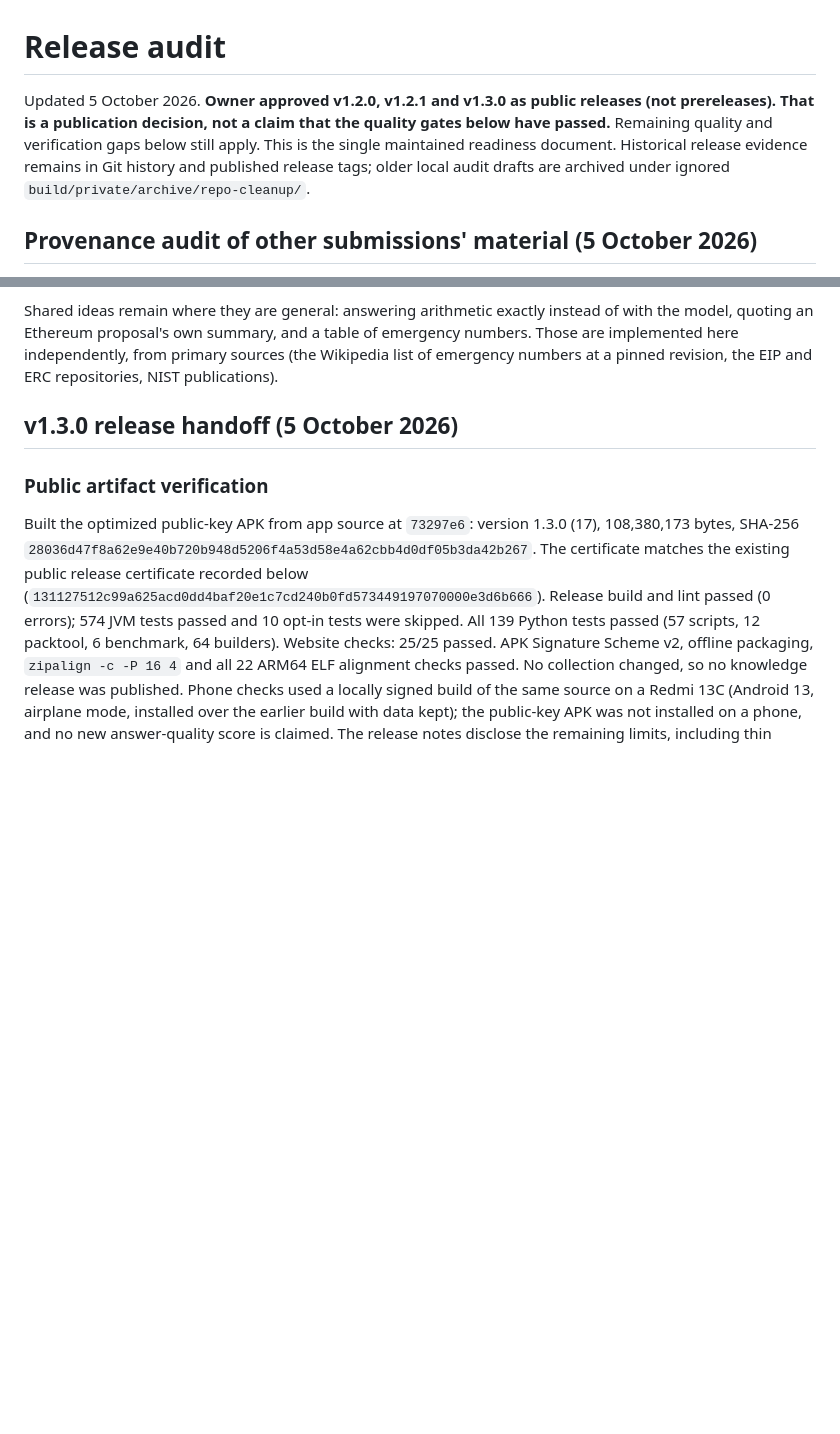
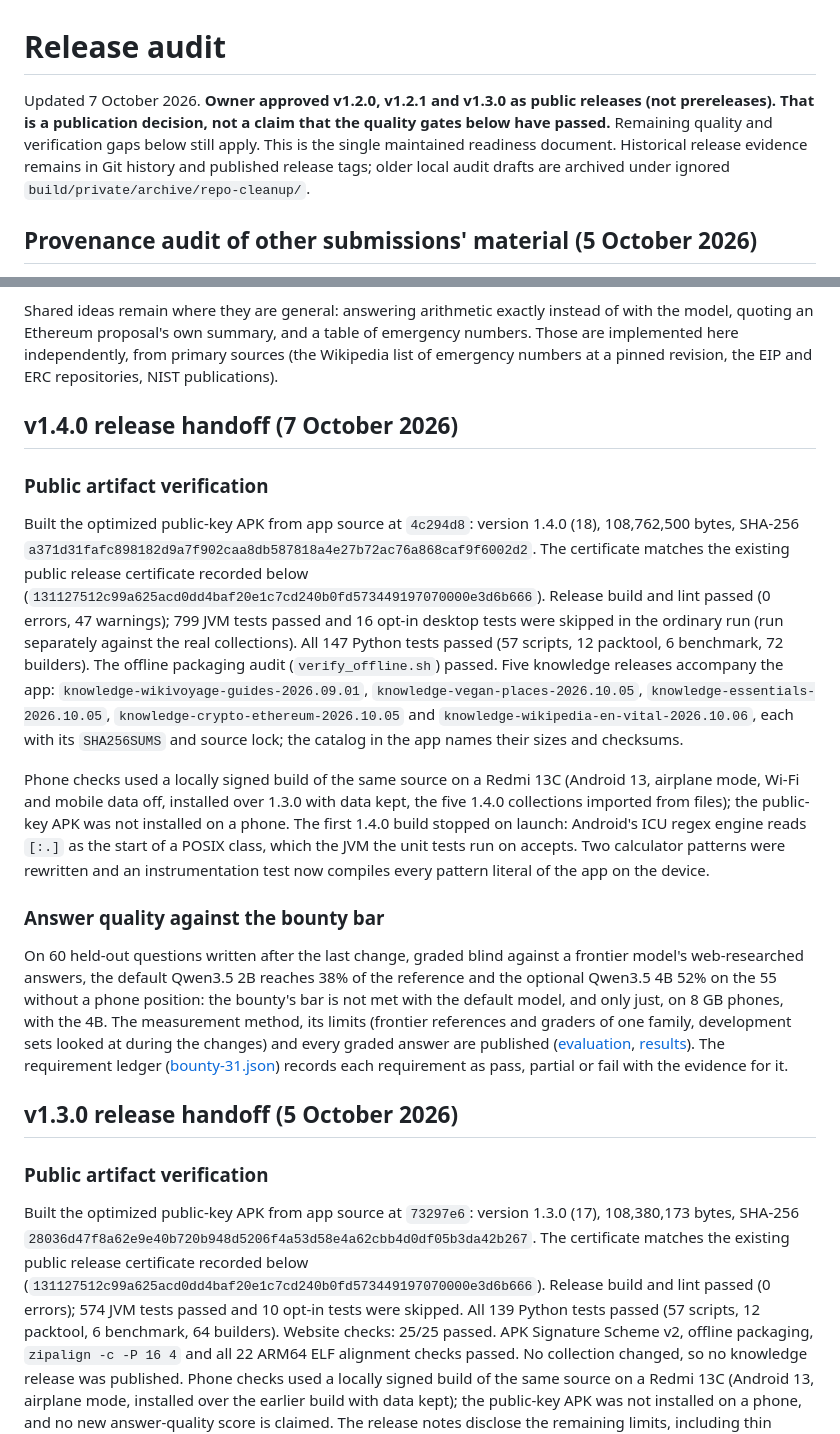
Before and after one commit to 0x94t3z/fieldatlas, a Markdown page: docs/compliance/release-audit.md, 2 parts joined by grey strips. Rendered like a GitHub page; blank space fills up the shorter version.

Commit message:
Record the v1.4.0 artifact verification
The public-key APK built from 4c294d8 (108,762,500 bytes, SHA-256 a371d31f…) with its certificate
check, the offline packaging audit, lint and the test counts, and the answer-quality figures the
release is published with.

```diff
--- a/docs/compliance/release-audit.md
+++ b/docs/compliance/release-audit.md
@@ -1,6 +1,6 @@
 # Release audit
 
-Updated 5 October 2026. **Owner approved v1.2.0, v1.2.1 and v1.3.0 as public releases (not prereleases). That is a publication decision, not a claim that the quality gates below have passed.** Remaining quality and verification gaps below still apply. This is the single maintained readiness document. Historical release evidence remains in Git history and published release tags; older local audit drafts are archived under ignored `build/private/archive/repo-cleanup/`.
+Updated 7 October 2026. **Owner approved v1.2.0, v1.2.1 and v1.3.0 as public releases (not prereleases). That is a publication decision, not a claim that the quality gates below have passed.** Remaining quality and verification gaps below still apply. This is the single maintained readiness document. Historical release evidence remains in Git history and published release tags; older local audit drafts are archived under ignored `build/private/archive/repo-cleanup/`.
 
 ## Provenance audit of other submissions' material (5 October 2026)
 
@@ -33,6 +33,36 @@ Shared ideas remain where they are general: answering arithmetic exactly instead
 model, quoting an Ethereum proposal's own summary, and a table of emergency numbers. Those
 are implemented here independently, from primary sources (the Wikipedia list of emergency
 numbers at a pinned revision, the EIP and ERC repositories, NIST publications).
+
+## v1.4.0 release handoff (7 October 2026)
+
+### Public artifact verification
+
+Built the optimized public-key APK from app source at `4c294d8`: version 1.4.0 (18),
+108,762,500 bytes, SHA-256 `a371d31fafc898182d9a7f902caa8db587818a4e27b72ac76a868caf9f6002d2`. The certificate matches the existing public release
+certificate recorded below (`131127512c99a625acd0dd4baf20e1c7cd240b0fd573449197070000e3d6b666`).
+Release build and lint passed (0 errors, 47 warnings); 799 JVM tests passed and 16 opt-in desktop tests were skipped in the
+ordinary run (run separately against the real collections). All 147 Python tests passed (57
+scripts, 12 packtool, 6 benchmark, 72 builders). The offline packaging audit (`verify_offline.sh`)
+passed. Five knowledge releases accompany the app: `knowledge-wikivoyage-guides-2026.09.01`,
+`knowledge-vegan-places-2026.10.05`, `knowledge-essentials-2026.10.05`,
+`knowledge-crypto-ethereum-2026.10.05` and `knowledge-wikipedia-en-vital-2026.10.06`, each with its
+`SHA256SUMS` and source lock; the catalog in the app names their sizes and checksums.
+
+Phone checks used a locally signed build of the same source on a Redmi 13C (Android 13, airplane
+mode, Wi-Fi and mobile data off, installed over 1.3.0 with data kept, the five 1.4.0 collections
+imported from files); the public-key APK was not installed on a phone. The first 1.4.0 build
+stopped on launch: Android's ICU regex engine reads `[:.]` as the start of a POSIX class, which the
+JVM the unit tests run on accepts. Two calculator patterns were rewritten and an instrumentation
+test now compiles every pattern literal of the app on the device.
+
+### Answer quality against the bounty bar
+
+On 60 held-out questions written after the last change, graded blind against a frontier model's web-researched answers, the default Qwen3.5 2B reaches 38% of the reference and the optional Qwen3.5 4B 52% on the 55 without a phone position: the bounty's bar is not met with the default model, and only just, on 8 GB phones, with the 4B. The measurement method, its limits (frontier references and graders of one family,
+development sets looked at during the changes) and every graded answer are published
+([evaluation](../evaluation.md#140-on-60-new-held-out-questions-october-7),
+[results](../fieldtest/results-1.4.0/)). The requirement ledger ([bounty-31.json](bounty-31.json))
+records each requirement as pass, partial or fail with the evidence for it.
 
 ## v1.3.0 release handoff (5 October 2026)
 
```
